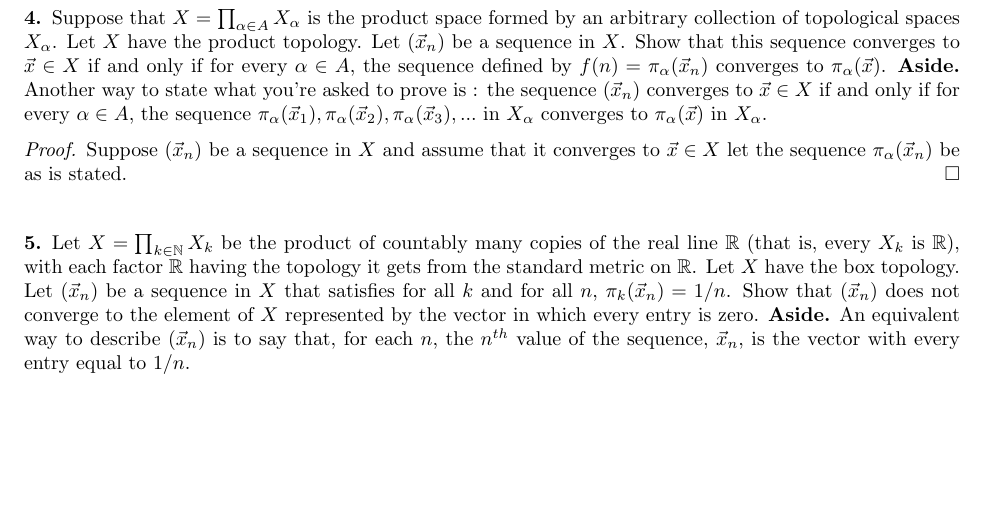
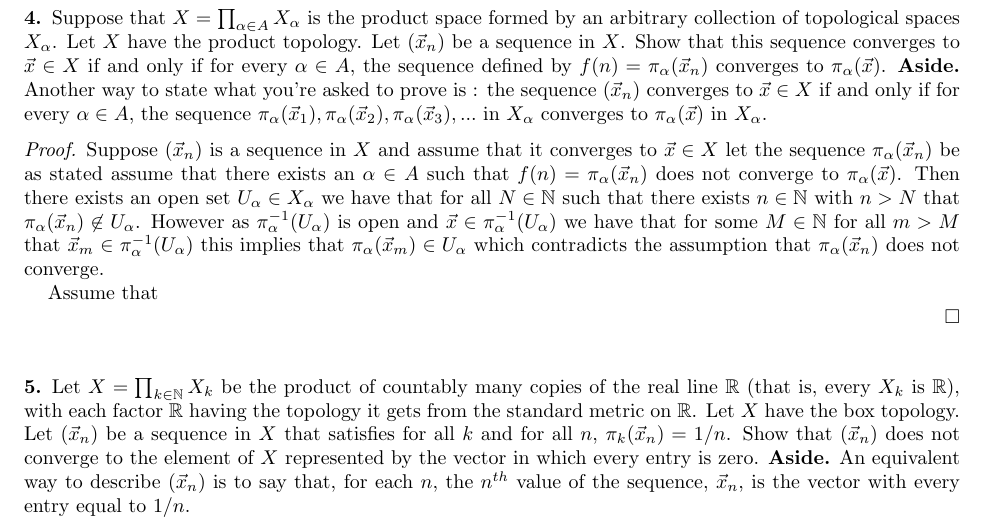
Before and after one commit to cmcdev-code/Homework-Junior-Year, a LaTeX paper (Topology/HW 3.tex): part of page 2 of 2, cut so that both start at the same text, the shorter picture padded with empty space. Compiled offline with pdfLaTeX.

Commit message:
Update LaTeX files for Topology HW 3

```diff
--- a/Topology/HW 3.tex
+++ b/Topology/HW 3.tex
@@ -91,7 +91,10 @@ Now to prove that the product topology is strictly finer I will be using the con
 
 
 \begin{proof}
-    Suppose $(\vec{x}_n)$ be a sequence in $X$ and assume that it converges to $\vec{x}\in X$ let the sequence $\pi_\alpha(\vec{x}_n)$ be as is stated.
+    Suppose $(\vec{x}_n)$ is a sequence in $X$ and assume that it converges to $\vec{x}\in X$ let the sequence $\pi_\alpha(\vec{x}_n)$ be as stated assume that there exists an $\alpha \in A$ such that $f(n)=\pi_\alpha(\vec x_n)$ does not converge to $\pi_\alpha(\vec x)$. Then there exists an open set $U_\alpha\in X_\alpha$ we have that for all $N\in \mathbb{N}$ such that there exists $n\in \mathbb{N}$ with $n>N$ that $\pi_\alpha(\vec x_n)\not \in U_\alpha$. However as $\pi_\alpha^{-1}(U_\alpha)$ is open and $\vec{x} \in \pi_\alpha^{-1}(U_\alpha)$ we have that for some $M\in \mathbb{N}$ for all $m>M$  that $\vec x_m\in \pi_\alpha^{-1}(U_\alpha)$ this implies that $\pi_\alpha(\vec x_m) \in U_\alpha$ which contradicts the assumption that $\pi_\alpha(\vec x_n)$ does not converge.
+
+    Assume that
+
 \end{proof}
 
 
```
Also changed, not shown: Topology/HW 3.pdf, 3 other files.
